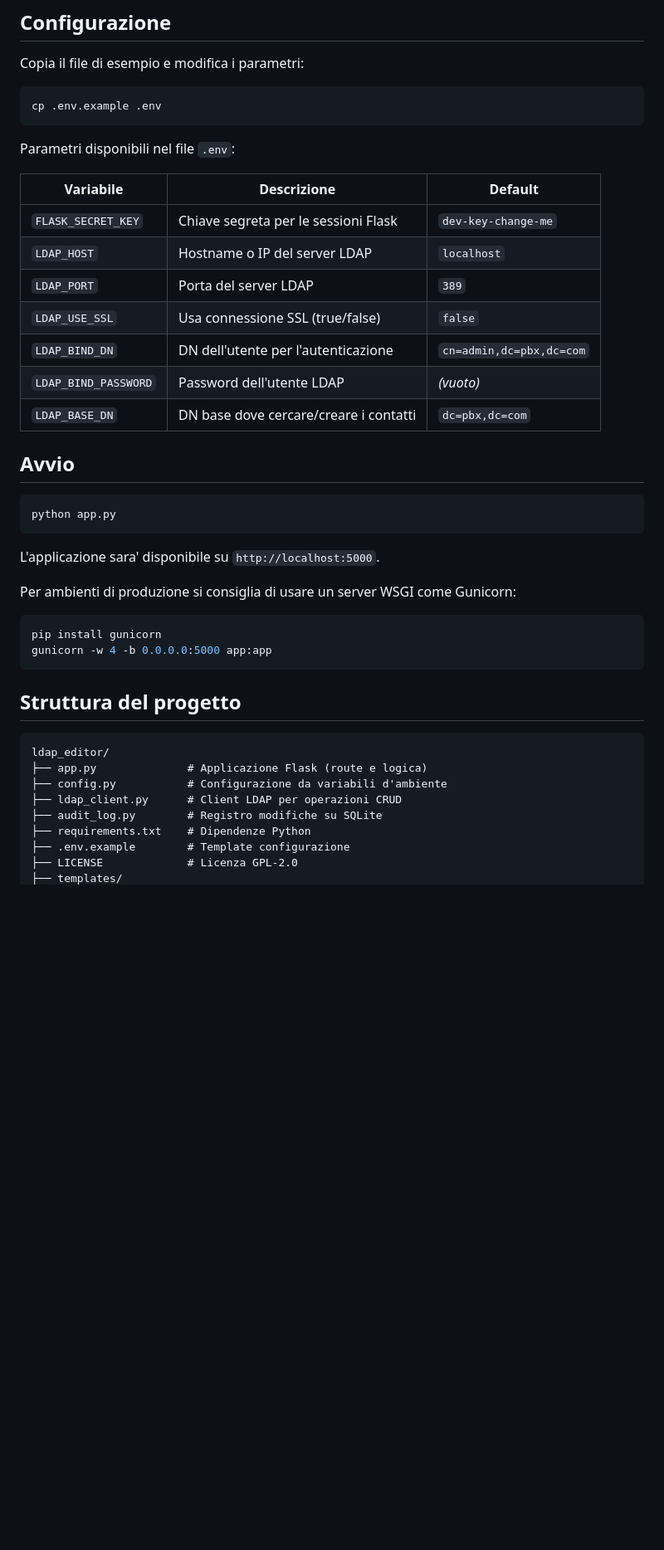
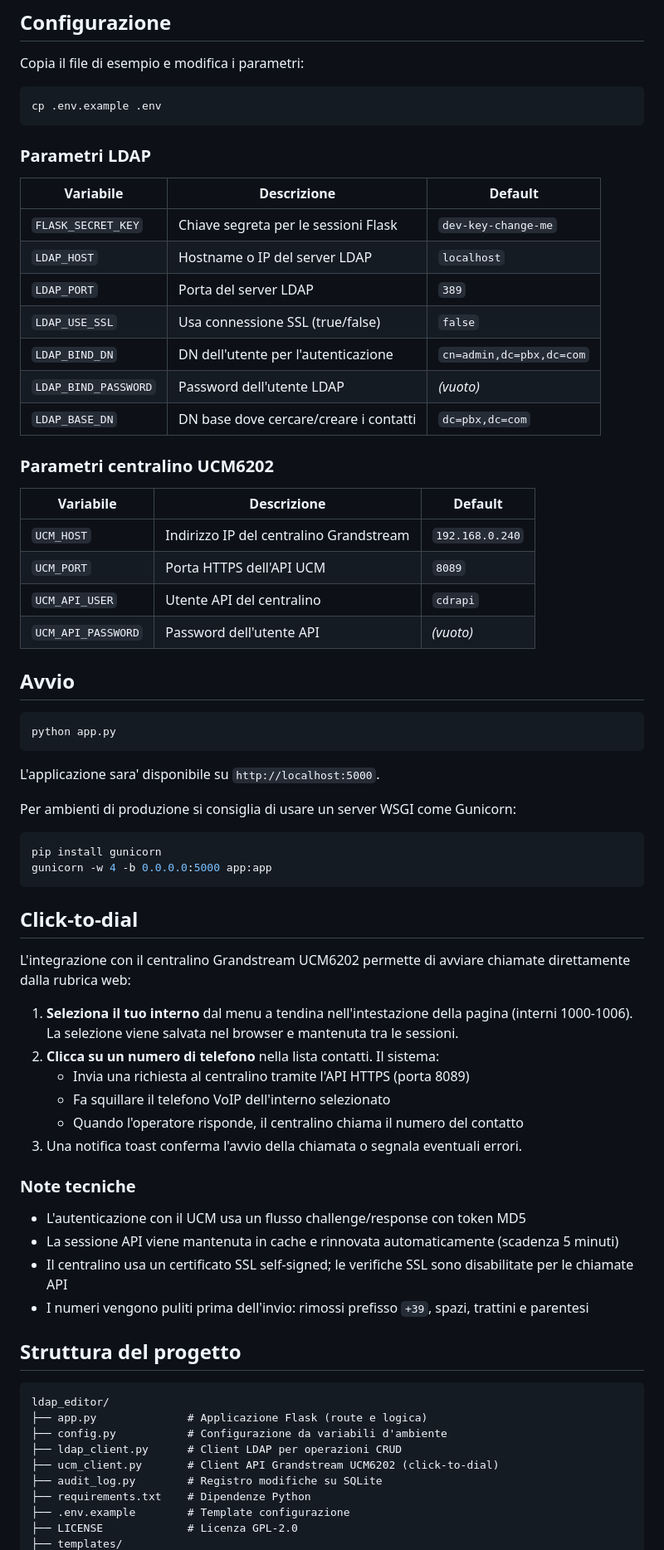
Before and after one commit to ghastx/ldap_editor, a Markdown page: README.md, the part around one of its changes. Shown at 83% size. Drawn GitHub-style; blank space fills up the shorter version.

````diff
--- a/README.md
+++ b/README.md
@@ -39,7 +43,7 @@ Copia il file di esempio e modifica i parametri:
 cp .env.example .env
 ```
 
-Parametri disponibili nel file `.env`:
+### Parametri LDAP
 
 | Variabile | Descrizione | Default |
 |---|---|---|
@@ -50,6 +54,15 @@ Parametri disponibili nel file `.env`:
 | `LDAP_BIND_DN` | DN dell'utente per l'autenticazione | `cn=admin,dc=pbx,dc=com` |
 | `LDAP_BIND_PASSWORD` | Password dell'utente LDAP | *(vuoto)* |
 | `LDAP_BASE_DN` | DN base dove cercare/creare i contatti | `dc=pbx,dc=com` |
+
+### Parametri centralino UCM6202
+
+| Variabile | Descrizione | Default |
+|---|---|---|
+| `UCM_HOST` | Indirizzo IP del centralino Grandstream | `192.168.0.240` |
+| `UCM_PORT` | Porta HTTPS dell'API UCM | `8089` |
+| `UCM_API_USER` | Utente API del centralino | `cdrapi` |
+| `UCM_API_PASSWORD` | Password dell'utente API | *(vuoto)* |
 
 ## Avvio
 
@@ -66,6 +79,24 @@ pip install gunicorn
 gunicorn -w 4 -b 0.0.0.0:5000 app:app
 ```
 
+## Click-to-dial
+
+L'integrazione con il centralino Grandstream UCM6202 permette di avviare chiamate direttamente dalla rubrica web:
+
+1. **Seleziona il tuo interno** dal menu a tendina nell'intestazione della pagina (interni 1000-1006). La selezione viene salvata nel browser e mantenuta tra le sessioni.
+2. **Clicca su un numero di telefono** nella lista contatti. Il sistema:
+   - Invia una richiesta al centralino tramite l'API HTTPS (porta 8089)
+   - Fa squillare il telefono VoIP dell'interno selezionato
+   - Quando l'operatore risponde, il centralino chiama il numero del contatto
+3. Una notifica toast conferma l'avvio della chiamata o segnala eventuali errori.
+
+### Note tecniche
+
+- L'autenticazione con il UCM usa un flusso challenge/response con token MD5
+- La sessione API viene mantenuta in cache e rinnovata automaticamente (scadenza 5 minuti)
+- Il centralino usa un certificato SSL self-signed; le verifiche SSL sono disabilitate per le chiamate API
+- I numeri vengono puliti prima dell'invio: rimossi prefisso `+39`, spazi, trattini e parentesi
+
 ## Struttura del progetto
 
 ```
@@ -73,6 +104,7 @@ ldap_editor/
 ├── app.py              # Applicazione Flask (route e logica)
 ├── config.py           # Configurazione da variabili d'ambiente
 ├── ldap_client.py      # Client LDAP per operazioni CRUD
+├── ucm_client.py       # Client API Grandstream UCM6202 (click-to-dial)
 ├── audit_log.py        # Registro modifiche su SQLite
 ├── requirements.txt    # Dipendenze Python
 ├── .env.example        # Template configurazione
````
Also changed, not shown: other parts of README.md (+37 -8 lines).
